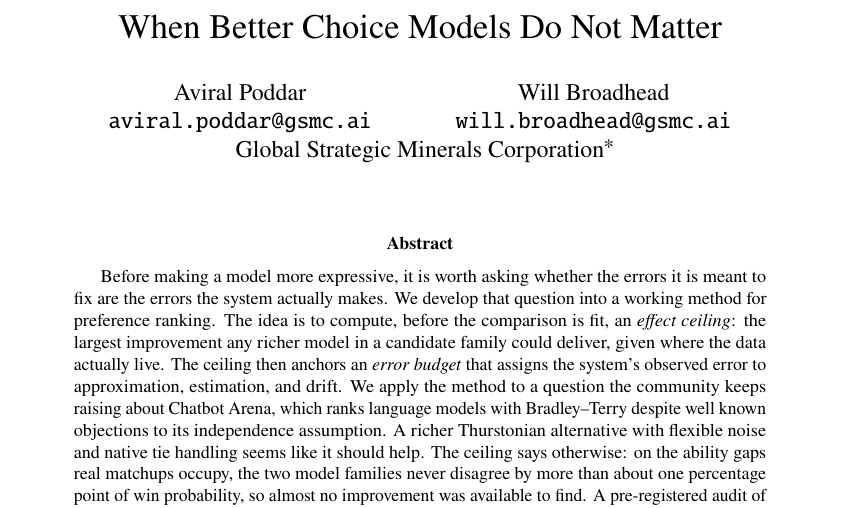
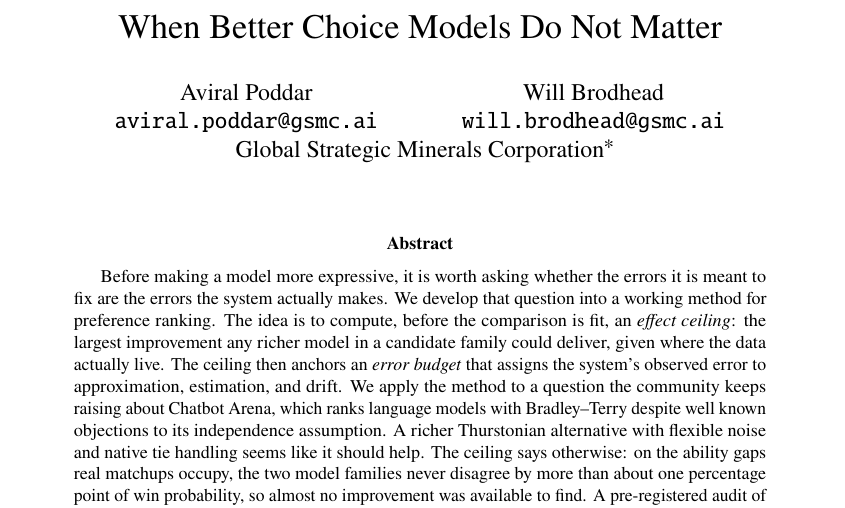
Before and after one commit to Aviral1303/Thurstone-Models, a LaTeX paper (paper/main.tex): part of page 1 of 17, cut so that both start at the same text. Compiled offline with pdfLaTeX.

Commit message:
Author name corrected to Will Brodhead; PDF rebuilt
main.pdf now compiled (tectonic) from the revised source, so the built
paper includes the revision pass of the previous commit.

```diff
--- a/paper/main.tex
+++ b/paper/main.tex
@@ -30,8 +30,8 @@
   \end{tabular}
   \hspace{2em}
   \begin{tabular}{c}
-    Will Broadhead\\
-    \texttt{will.broadhead@gsmc.ai}
+    Will Brodhead\\
+    \texttt{will.brodhead@gsmc.ai}
   \end{tabular}\\[0.6em]
   Global Strategic Minerals Corporation\thanks{Independent research by
   the authors; the affiliation is listed for identification and the
```
Also changed, not shown: paper/main.pdf.
